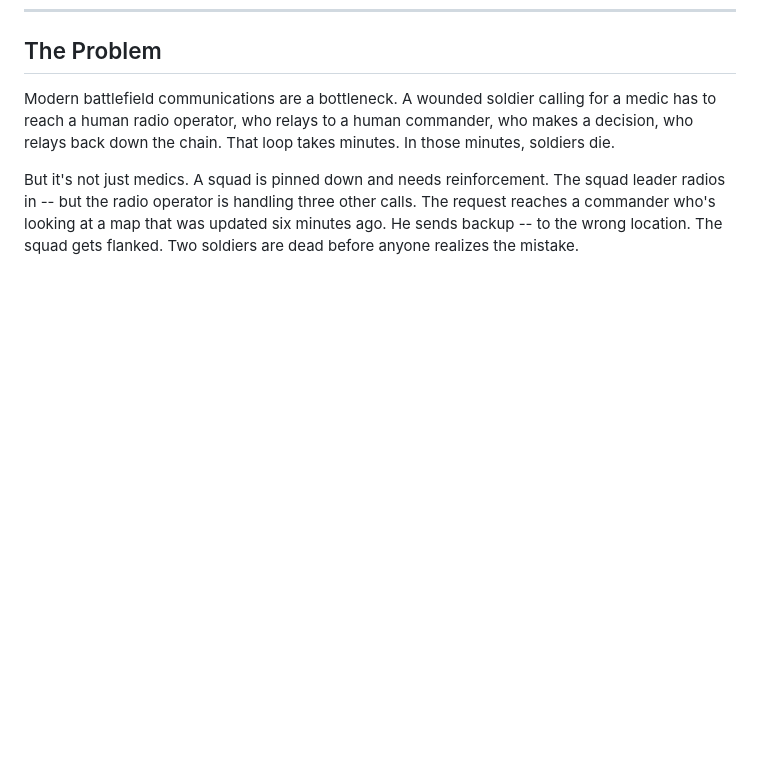
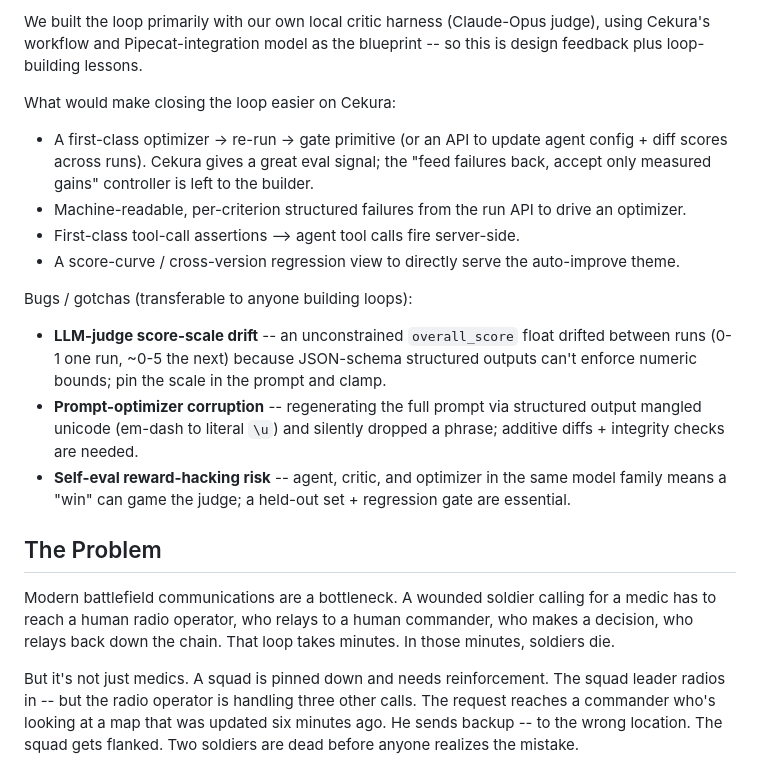
Before and after one commit to DrIsmailBadrez/Colonel-AI, a Markdown page: README.md, the part around one of its changes. Drawn GitHub-style; blank space fills up the shorter version.

```diff
--- a/README.md
+++ b/README.md
@@ -12,3 +57,18 @@ Built for contested environments where seconds matter and radio operators are ov
+We built the loop primarily with our own local critic harness (Claude-Opus judge), using Cekura's workflow and Pipecat-integration model as the blueprint -- so this is design feedback plus loop-building lessons.
+
+What would make closing the loop easier on Cekura:
+
+- A first-class optimizer -> re-run -> gate primitive (or an API to update agent config + diff scores across runs). Cekura gives a great eval signal; the "feed failures back, accept only measured gains" controller is left to the builder.
+- Machine-readable, per-criterion structured failures from the run API to drive an optimizer.
+- First-class tool-call assertions --> agent tool calls fire server-side.
+- A score-curve / cross-version regression view to directly serve the auto-improve theme.
+
+Bugs / gotchas (transferable to anyone building loops):
+
+- **LLM-judge score-scale drift** -- an unconstrained `overall_score` float drifted between runs (0-1 one run, ~0-5 the next) because JSON-schema structured outputs can't enforce numeric bounds; pin the scale in the prompt and clamp.
+- **Prompt-optimizer corruption** -- regenerating the full prompt via structured output mangled unicode (em-dash to literal `\u`) and silently dropped a phrase; additive diffs + integrity checks are needed.
+- **Self-eval reward-hacking risk** -- agent, critic, and optimizer in the same model family means a "win" can game the judge; a held-out set + regression gate are essential.
+
 
 ## The Problem
 
```
Also changed, not shown: other parts of README.md (+45 -0 lines).
